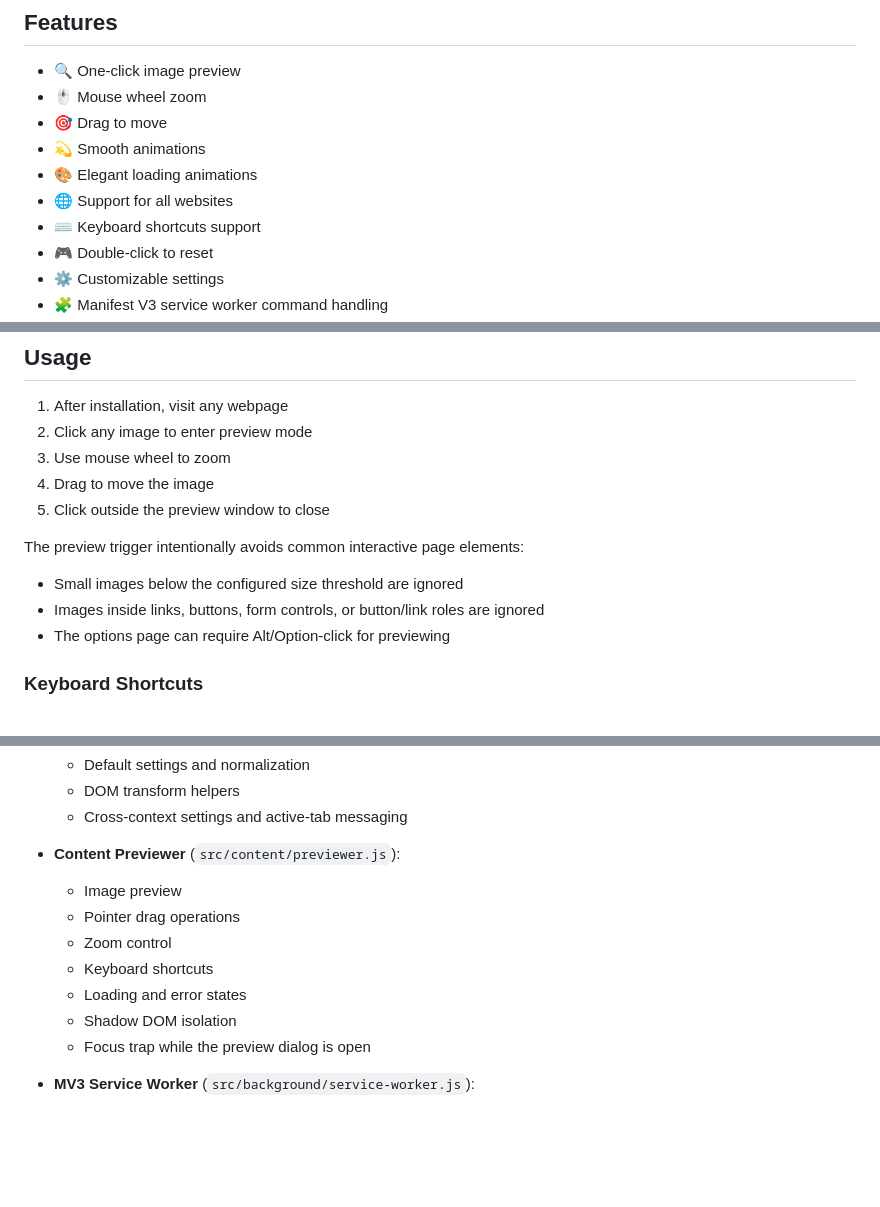
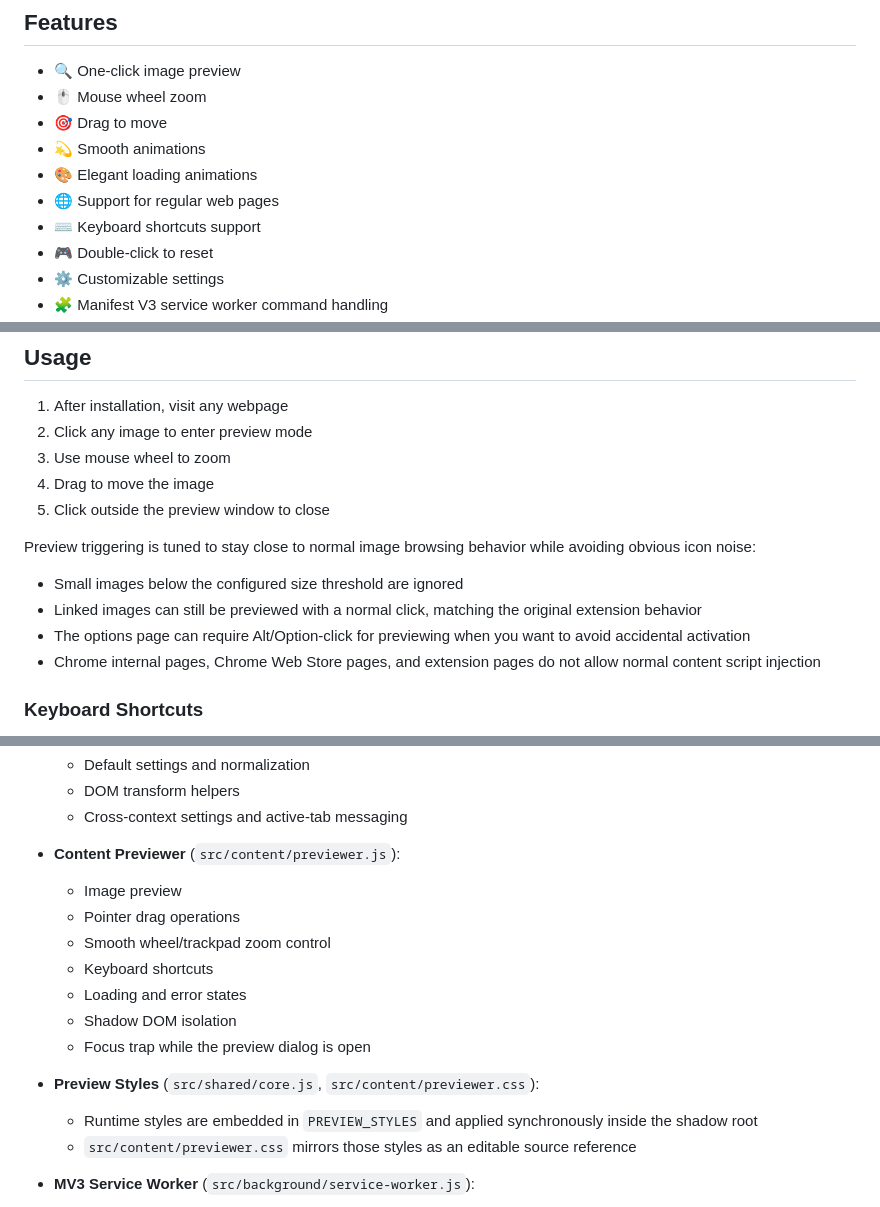
Before and after one commit to Dawinia/image-preview-extension, a Markdown page: README.md, 3 parts joined by grey strips. GitHub-like rendering; blank space fills up the shorter version.

Commit message:
docs: align README with current behavior
Co-Authored-By: Codex <noreply@openai.com>

```diff
--- a/README.md
+++ b/README.md
@@ -11,7 +11,7 @@ A lightweight Chrome Manifest V3 extension for enhancing web image preview exper
 - 🎯 Drag to move
 - 💫 Smooth animations
 - 🎨 Elegant loading animations
-- 🌐 Support for all websites
+- 🌐 Support for regular web pages
 - ⌨️ Keyboard shortcuts support
 - 🎮 Double-click to reset
 - ⚙️ Customizable settings
@@ -47,11 +47,12 @@ _Coming soon_
 4. Drag to move the image
 5. Click outside the preview window to close
 
-The preview trigger intentionally avoids common interactive page elements:
+Preview triggering is tuned to stay close to normal image browsing behavior while avoiding obvious icon noise:
 
 - Small images below the configured size threshold are ignored
-- Images inside links, buttons, form controls, or button/link roles are ignored
-- The options page can require Alt/Option-click for previewing
+- Linked images can still be previewed with a normal click, matching the original extension behavior
+- The options page can require Alt/Option-click for previewing when you want to avoid accidental activation
+- Chrome internal pages, Chrome Web Store pages, and extension pages do not allow normal content script injection
 
 ### Keyboard Shortcuts
 
@@ -99,11 +100,15 @@ The preview trigger intentionally avoids common interactive page elements:
 - **Content Previewer** (`src/content/previewer.js`):
   - Image preview
   - Pointer drag operations
-  - Zoom control
+  - Smooth wheel/trackpad zoom control
   - Keyboard shortcuts
   - Loading and error states
   - Shadow DOM isolation
   - Focus trap while the preview dialog is open
+
+- **Preview Styles** (`src/shared/core.js`, `src/content/previewer.css`):
+  - Runtime styles are embedded in `PREVIEW_STYLES` and applied synchronously inside the shadow root
+  - `src/content/previewer.css` mirrors those styles as an editable source reference
 
 - **MV3 Service Worker** (`src/background/service-worker.js`):
   - Initializes persisted settings
```
Also changed, not shown: other parts of README.md (+1 -1 lines), docs/README_zh.md (+11 -6 lines).
